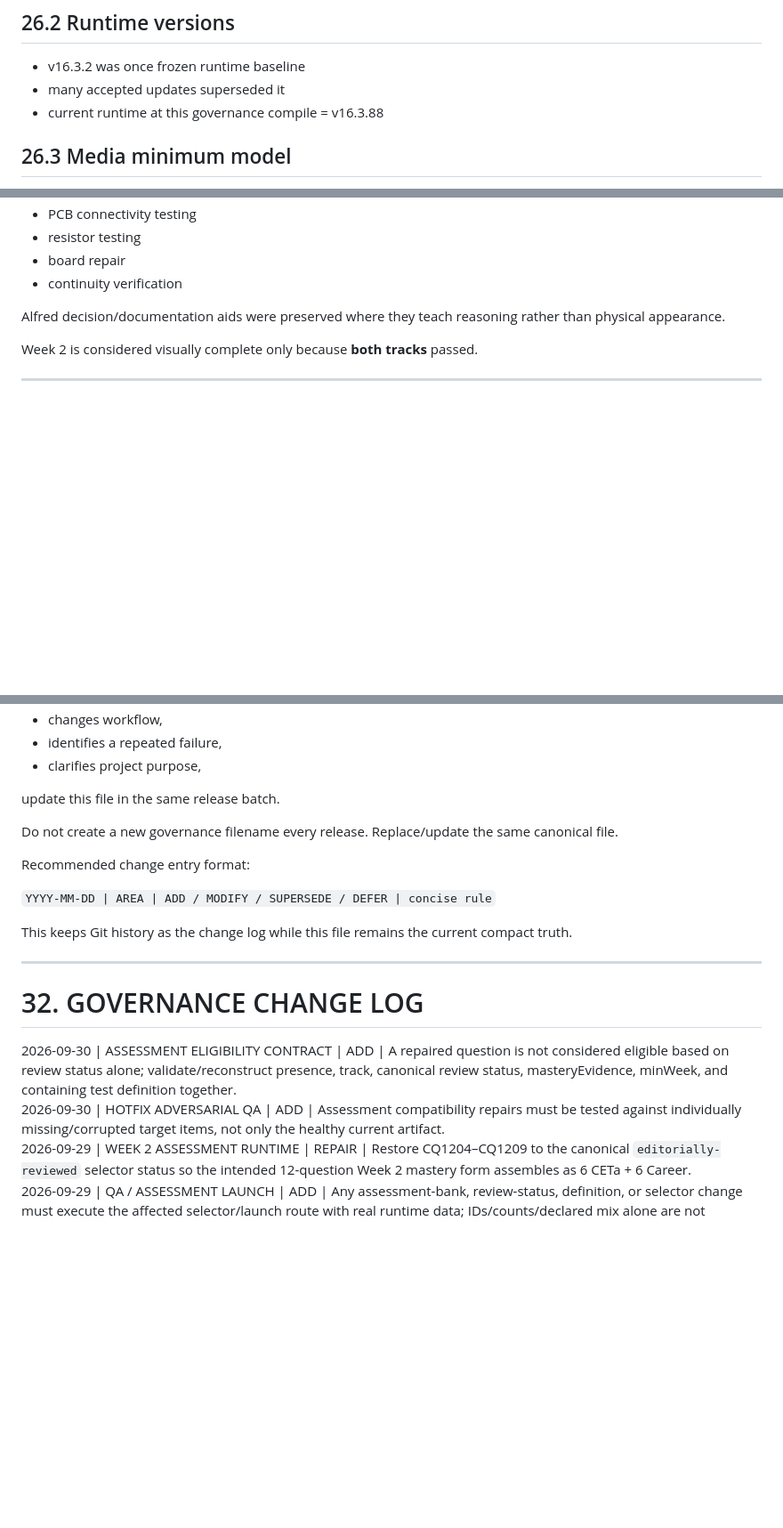
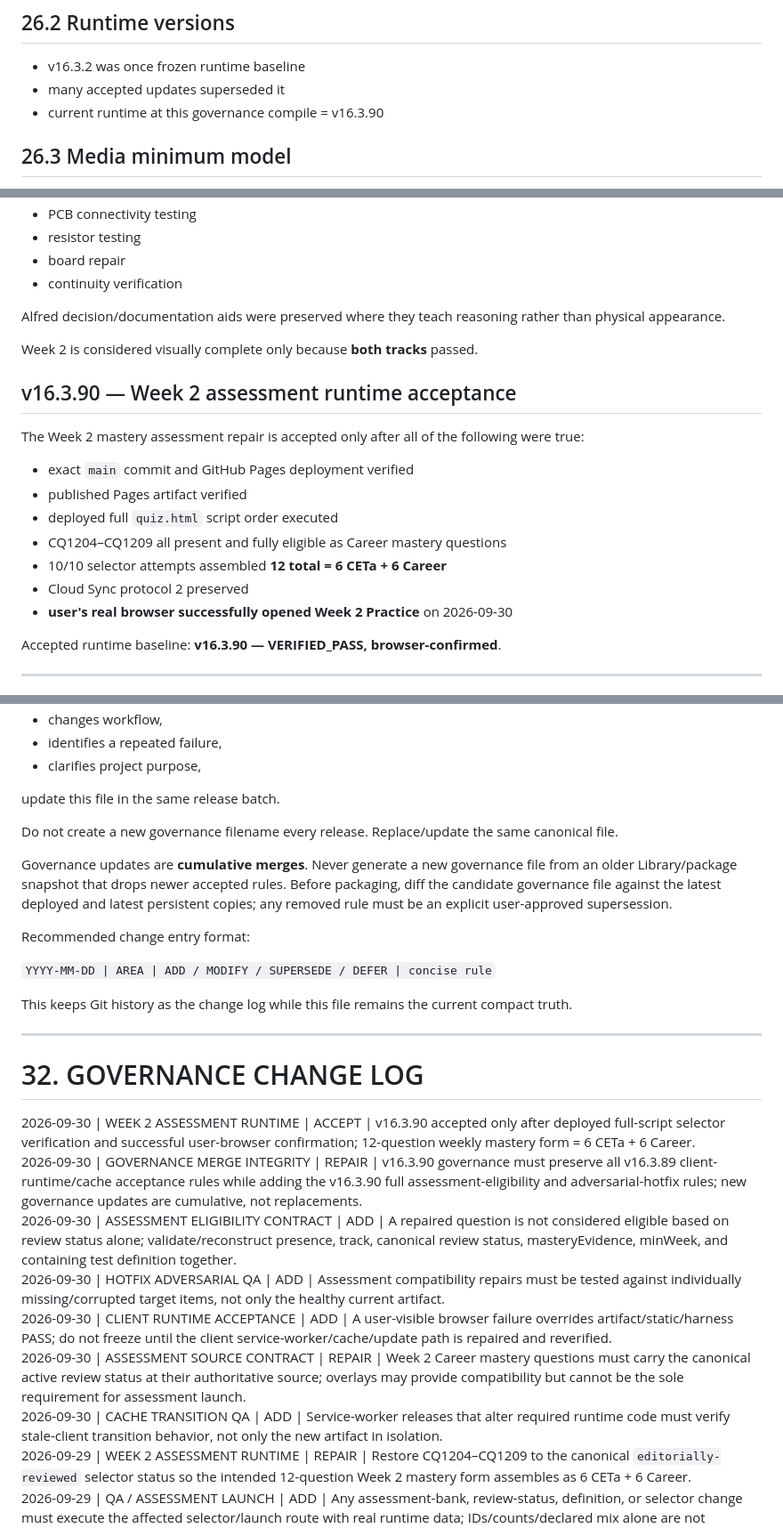
Before and after one commit to numberclaw2/alfred-university, a Markdown page: ALFRED PROJECT GOVERNANCE.md, 3 parts joined by grey strips. Shown at 89% size. Rendered like a GitHub page; blank space fills up the shorter version.

```diff
--- a/ALFRED PROJECT GOVERNANCE.md
+++ b/ALFRED PROJECT GOVERNANCE.md
@@ -1109,7 +1109,7 @@ Use this section to prevent old instructions from contaminating current decision
 ## 26.2 Runtime versions
 - v16.3.2 was once frozen runtime baseline
 - many accepted updates superseded it
-- current runtime at this governance compile = v16.3.88
+- current runtime at this governance compile = v16.3.90
 
 ## 26.3 Media minimum model
 - older “20 universal + 7 conditional” Required-media strategy = superseded
@@ -1209,6 +1210,19 @@ Alfred decision/documentation aids were preserved where they teach reasoning rat
 
 Week 2 is considered visually complete only because **both tracks** passed.
 
+## v16.3.90 — Week 2 assessment runtime acceptance
+
+The Week 2 mastery assessment repair is accepted only after all of the following were true:
+- exact `main` commit and GitHub Pages deployment verified
+- published Pages artifact verified
+- deployed full `quiz.html` script order executed
+- CQ1204–CQ1209 all present and fully eligible as Career mastery questions
+- 10/10 selector attempts assembled **12 total = 6 CETa + 6 Career**
+- Cloud Sync protocol 2 preserved
+- **user's real browser successfully opened Week 2 Practice** on 2026-09-30
+
+Accepted runtime baseline: **v16.3.90 — VERIFIED_PASS, browser-confirmed**.
+
 ---
 
 # 30. MANDATORY PRE-WORK CHECKLIST FOR EVERY FUTURE ALFRED UPDATE
@@ -1330,6 +1345,8 @@ update this file in the same release batch.
 
 Do not create a new governance filename every release. Replace/update the same canonical file.
 
+Governance updates are **cumulative merges**. Never generate a new governance file from an older Library/package snapshot that drops newer accepted rules. Before packaging, diff the candidate governance file against the latest deployed and latest persistent copies; any removed rule must be an explicit user-approved supersession.
+
 Recommended change entry format:
 
 `YYYY-MM-DD | AREA | ADD / MODIFY / SUPERSEDE / DEFER | concise rule`
@@ -1340,8 +1357,13 @@ This keeps Git history as the change log while this file remains the current com
 
 # 32. GOVERNANCE CHANGE LOG
 
+2026-09-30 | WEEK 2 ASSESSMENT RUNTIME | ACCEPT | v16.3.90 accepted only after deployed full-script selector verification and successful user-browser confirmation; 12-question weekly mastery form = 6 CETa + 6 Career.
+2026-09-30 | GOVERNANCE MERGE INTEGRITY | REPAIR | v16.3.90 governance must preserve all v16.3.89 client-runtime/cache acceptance rules while adding the v16.3.90 full assessment-eligibility and adversarial-hotfix rules; new governance updates are cumulative, not replacements.
 2026-09-30 | ASSESSMENT ELIGIBILITY CONTRACT | ADD | A repaired question is not considered eligible based on review status alone; validate/reconstruct presence, track, canonical review status, masteryEvidence, minWeek, and containing test definition together.
 2026-09-30 | HOTFIX ADVERSARIAL QA | ADD | Assessment compatibility repairs must be tested against individually missing/corrupted target items, not only the healthy current artifact.
+2026-09-30 | CLIENT RUNTIME ACCEPTANCE | ADD | A user-visible browser failure overrides artifact/static/harness PASS; do not freeze until the client service-worker/cache/update path is repaired and reverified.
+2026-09-30 | ASSESSMENT SOURCE CONTRACT | REPAIR | Week 2 Career mastery questions must carry the canonical active review status at their authoritative source; overlays may provide compatibility but cannot be the sole requirement for assessment launch.
+2026-09-30 | CACHE TRANSITION QA | ADD | Service-worker releases that alter required runtime code must verify stale-client transition behavior, not only the new artifact in isolation.
 2026-09-29 | WEEK 2 ASSESSMENT RUNTIME | REPAIR | Restore CQ1204–CQ1209 to the canonical `editorially-reviewed` selector status so the intended 12-question Week 2 mastery form assembles as 6 CETa + 6 Career.
 2026-09-29 | QA / ASSESSMENT LAUNCH | ADD | Any assessment-bank, review-status, definition, or selector change must execute the affected selector/launch route with real runtime data; IDs/counts/declared mix alone are not acceptance evidence.
 2026-09-29 | GUIDED PRACTICE RUNTIME | REPAIR | Restore the missing `practiceSectionPlan()` and `practiceViewRecord()` helpers so Continue to Practice renders Stage 5 reliably; derive Practice pages from current CETa + Career lesson data and preserve saved Practice state.
```
Also changed, not shown: other parts of ALFRED PROJECT GOVERNANCE.md (+4 -2 lines).
